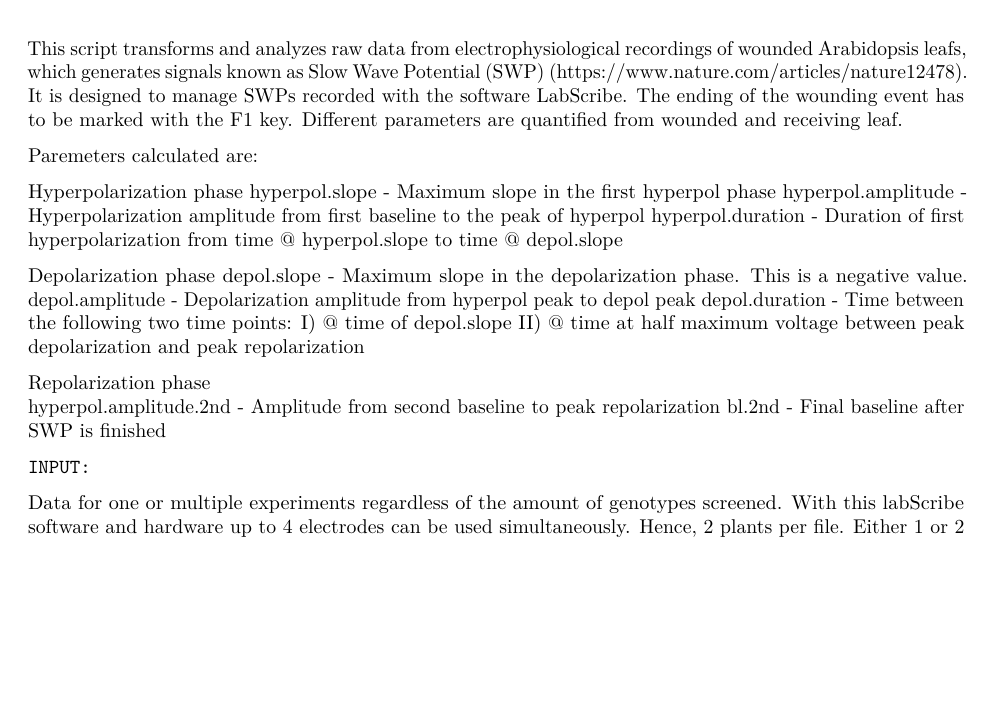
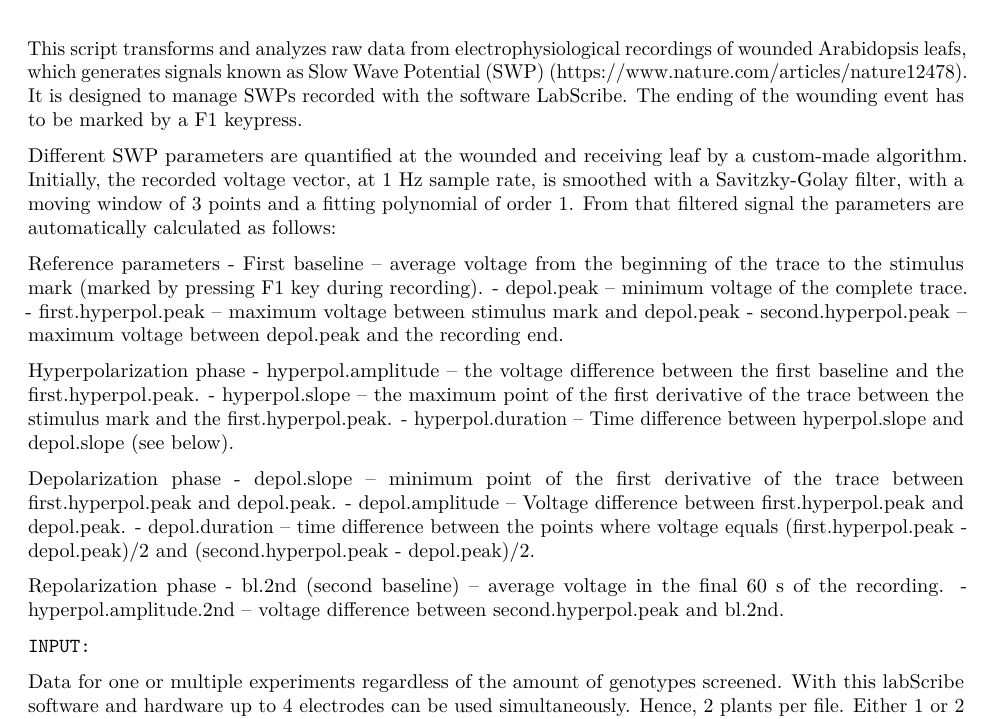
Before and after one commit to jucbca/SWP-data_analysis, an R Markdown document (SWPanalyzer.Rmd): part of page 1 of 20 before the commit and part of page 1 of 21 after it, cut so that both start at the same text, the shorter picture padded with empty space. Rendered offline with R 4.5, knitr and Pandoc, then LaTeX, with nearby package versions.

Commit message:
Update SWPanalyzer.Rmd

```diff
--- a/SWPanalyzer.Rmd
+++ b/SWPanalyzer.Rmd
@@ -16,26 +16,30 @@ chunk_output_type: console
 This script transforms and analyzes raw data from electrophysiological recordings of wounded Arabidopsis leafs,
 which generates signals known as Slow Wave Potential (SWP) (https://www.nature.com/articles/nature12478).
 It is designed to manage SWPs recorded with the software LabScribe.
-The ending of the wounding event has to be marked with the F1 key.
-Different parameters are quantified from wounded and receiving leaf.
+The ending of the wounding event has to be marked by a F1 keypress.
 
-Paremeters calculated are:
+
+Different SWP parameters are quantified at the wounded and receiving leaf by a custom-made algorithm. Initially, the recorded voltage vector, at 1 Hz sample rate, is smoothed with a Savitzky-Golay filter, with a moving window of 3 points and a fitting polynomial of order 1. From that filtered signal the parameters are automatically calculated as follows:
+
+Reference parameters
+  - First baseline – average voltage from the beginning of the trace to the stimulus mark (marked by pressing F1 key during recording).
+  -	depol.peak – minimum voltage of the complete trace.
+  -	first.hyperpol.peak – maximum voltage between stimulus mark and depol.peak
+  -	second.hyperpol.peak – maximum voltage between depol.peak and the recording end.
 
 Hyperpolarization phase
-  hyperpol.slope          - Maximum slope in the first hyperpol phase
-  hyperpol.amplitude      - Hyperpolarization amplitude from first baseline to the peak of hyperpol
-  hyperpol.duration       - Duration of first hyperpolarization from time @ hyperpol.slope to time @ depol.slope
+  -	hyperpol.amplitude – the voltage difference between the first baseline and the first.hyperpol.peak.
+  -	hyperpol.slope – the maximum point of the first derivative of the trace between the stimulus mark and the first.hyperpol.peak.
+  -	hyperpol.duration – Time difference between hyperpol.slope and depol.slope (see below).
 
 Depolarization phase
-  depol.slope             - Maximum slope in the depolarization phase. This is a negative value.
-  depol.amplitude         - Depolarization amplitude from hyperpol peak to depol peak
-  depol.duration          - Time between the following two time points:
-                              I) @ time of depol.slope
-                              II) @ time at half maximum voltage between peak depolarization and peak repolarization
+  -	depol.slope – minimum point of the first derivative of the trace between first.hyperpol.peak and depol.peak.
+  -	depol.amplitude – Voltage difference between first.hyperpol.peak and depol.peak.
+  -	depol.duration – time difference between the points where voltage equals (first.hyperpol.peak - depol.peak)/2 and (second.hyperpol.peak - depol.peak)/2.
 
 Repolarization phase
-  hyperpol.amplitude.2nd  - Amplitude from second baseline to peak repolarization
-  bl.2nd                  - Final baseline after SWP is finished
+  -	bl.2nd (second baseline) – average voltage in the final 60 s of the recording.
+  -	hyperpol.amplitude.2nd – voltage difference between second.hyperpol.peak and bl.2nd.
 
 
 
```
